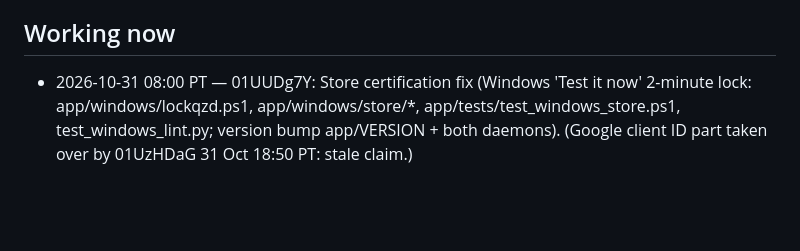
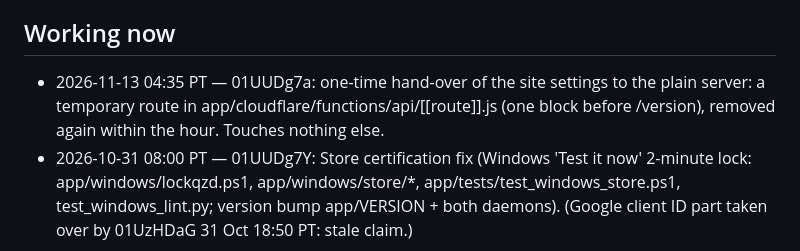
Before and after one commit to anthonythomashall3-rgb/kx-91f3, a Markdown page: SESSIONS.md, the part around the change. GitHub-like rendering; blank space fills up the shorter version.

Commit message:
SESSIONS: 01UUDg7a claims the one-time settings hand-over route
Co-Authored-By: Claude Fable 5.2 <noreply@anthropic.com>
Claude-Session: https://claude.ai/code/session_01UUDg7aBTiVBA8ybh4aZKDa

```diff
--- a/SESSIONS.md
+++ b/SESSIONS.md
@@ -7,6 +7,7 @@ when you push the finished work.** Do not edit files another session has claimed
 note under "Requests" instead. Stale claims (older than 3 hours with no commit) may be taken over.
 
 ## Working now
+- 2026-11-13 04:35 PT — 01UUDg7a: one-time hand-over of the site settings to the plain server: a temporary route in app/cloudflare/functions/api/[[route]].js (one block before /version), removed again within the hour. Touches nothing else.
 - 2026-10-31 08:00 PT — 01UUDg7Y: Store certification fix (Windows 'Test it now' 2-minute lock: app/windows/lockqzd.ps1, app/windows/store/*, app/tests/test_windows_store.ps1, test_windows_lint.py; version bump app/VERSION + both daemons). (Google client ID part taken over by 01UzHDaG 31 Oct 18:50 PT: stale claim.)
 
 ## Recently finished
```
